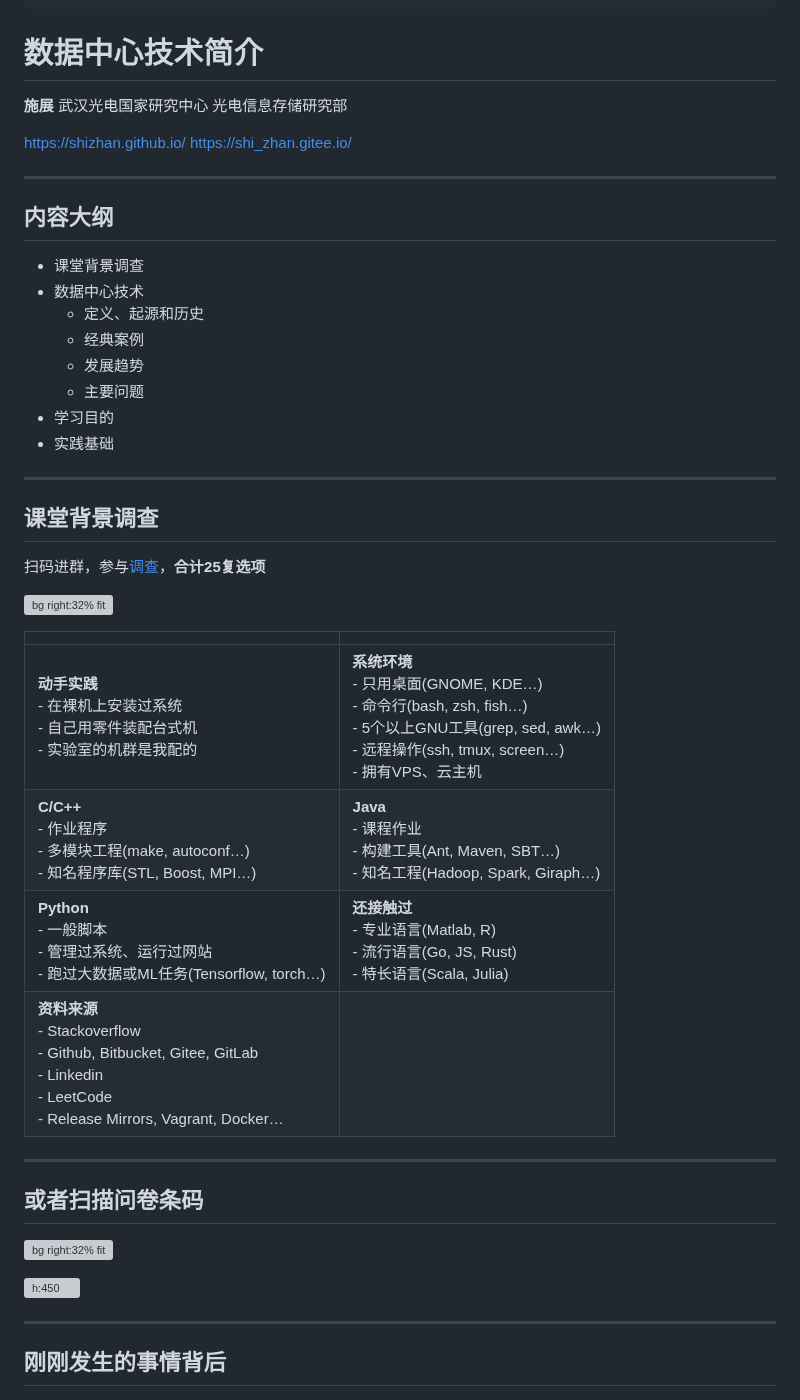
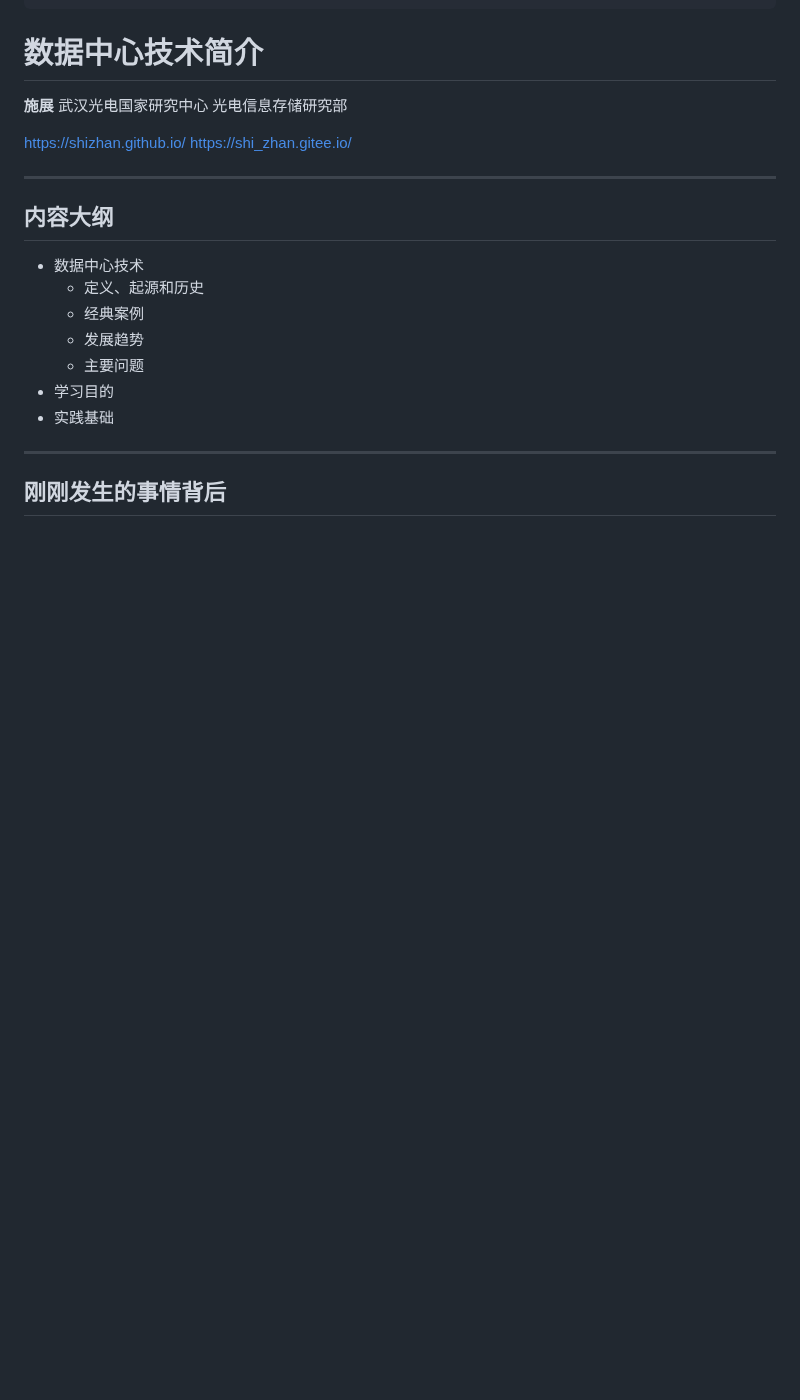
Before and after one commit to cs-course/data-center-course, a Markdown page: data-center-intro.md, the part around the change. GitHub-like rendering; blank space fills up the shorter version; grey boxes are pictures that could not be loaded.

```diff
--- a/data-center-intro.md
+++ b/data-center-intro.md
@@ -23,7 +23,6 @@ math: katex
 
 <!-- paginate: true -->
 
-- 课堂背景调查
 - 数据中心技术
   - 定义、起源和历史
   - 经典案例
@@ -31,46 +30,6 @@ math: katex
   - 主要问题
 - 学习目的
 - 实践基础
-
----
-
-## 课堂背景调查
-
-<style scoped>
-  p {
-    font-size: 20px;
-  }
-  td {
-    font-size: 16px;
-    vertical-align:text-top;
-    color: #003FFF;
-  }
-  th {
-    display: none;
-  }
-  table {
-    width: 100%;
-  }
-</style>
-
-扫码进群，参与[调查](https://docs.qq.com/form/page/DRFlyQ2xnaG9xY3Zk?_w_tencentdocx_form=1)，**合计25复选项**
-
-![bg right:32% fit](images/qq-group-2021.png)
-
-|||
-|:-|:-|
-|**动手实践**<br/>- 在裸机上安装过系统<br/>- 自己用零件装配台式机<br/>- 实验室的机群是我配的|**系统环境**<br/>- 只用桌面(GNOME, KDE…)<br/>- 命令行(bash, zsh, fish…)<br/>- 5个以上GNU工具(grep, sed, awk…)<br/>- 远程操作(ssh, tmux, screen…)<br/>- 拥有VPS、云主机|
-|**C/C++**<br/>- 作业程序<br/>- 多模块工程(make, autoconf…)<br/>- 知名程序库(STL, Boost, MPI…)|**Java**<br/>- 课程作业<br/>- 构建工具(Ant, Maven, SBT…)<br/>- 知名工程(Hadoop, Spark, Giraph…)|
-|**Python**<br/>- 一般脚本<br/>- 管理过系统、运行过网站<br/>- 跑过大数据或ML任务(Tensorflow, torch…)|**还接触过**<br/>- 专业语言(Matlab, R)<br/>- 流行语言(Go, JS, Rust)<br/>- 特长语言(Scala, Julia)|
-|**资料来源**<br/>- Stackoverflow<br/>- Github, Bitbucket, Gitee, GitLab<br/>- Linkedin<br/>- LeetCode<br/>- Release Mirrors, Vagrant, Docker…||
-
----
-
-## 或者扫描问卷条码
-
-![bg right:32% fit](images/qq-group-2021.png)
-
-![h:450](images/class-survey.jpg)
 
 ---
 
```
Also changed, not shown: images/qq-group-2022.jpg (added), 1 other file.
